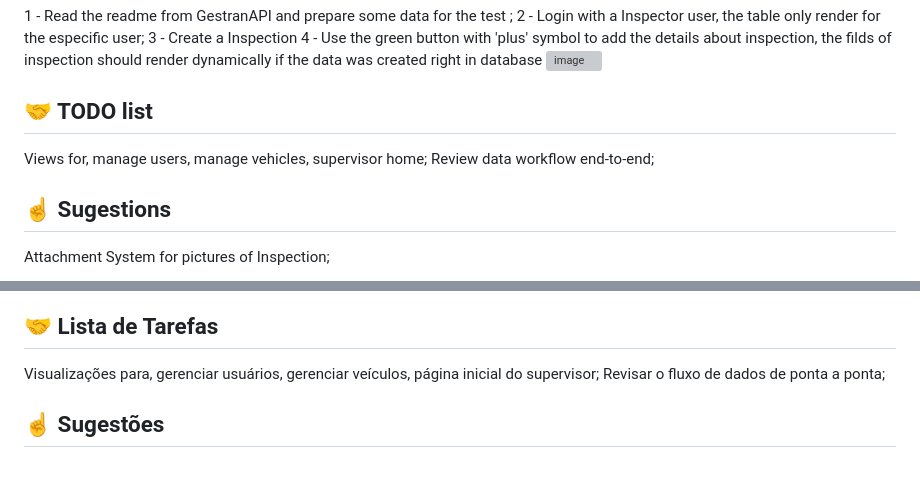
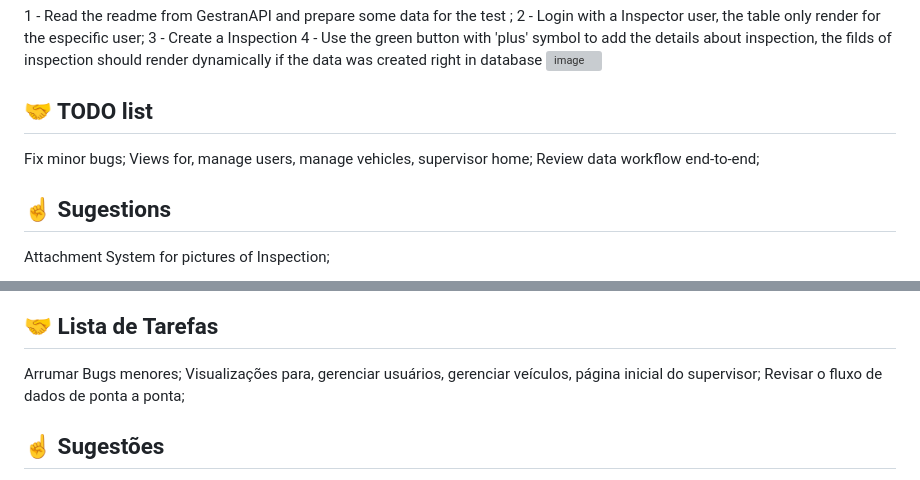
Before and after one commit to eduardomk9/GestranApp, a Markdown page: README.md, 2 parts joined by grey strips. Drawn GitHub-style; grey boxes are pictures that could not be loaded.

```diff
--- a/README.md
+++ b/README.md
@@ -35,6 +35,7 @@ The application is ready to run/build with docker container or local with npm.
 
 
 ## 🤝 TODO list
+Fix minor bugs;</br>
 Views for, manage users, manage vehicles, supervisor home;</br>
 Review data workflow end-to-end;</br>
 
@@ -91,6 +92,7 @@ O aplicativo está pronto para ser executado/construído com contêiner Docker o
 
 
 ## 🤝 Lista de Tarefas
+Arrumar Bugs menores;</br>
 Visualizações para, gerenciar usuários, gerenciar veículos, página inicial do supervisor;</br>
 Revisar o fluxo de dados de ponta a ponta;</br>
 
```
